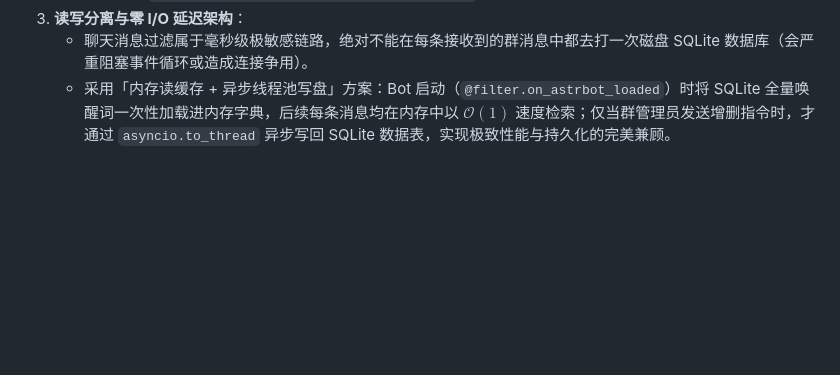
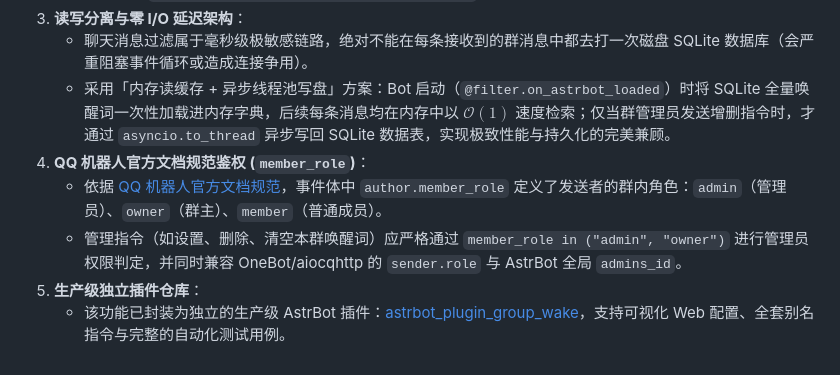
Before and after one commit to lzyllll/bqyx_bot, a Markdown page: docs/dynamic_wake_words_guide.md, the part around the change. GitHub-like rendering; blank space fills up the shorter version.

Commit message:
docs: 增加 QQ 官方 member_role 权限判定与独立插件仓库指引

```diff
--- a/docs/dynamic_wake_words_guide.md
+++ b/docs/dynamic_wake_words_guide.md
@@ -338,3 +338,8 @@ class GroupDynamicWakePlugin(Star):
 3. **读写分离与零 I/O 延迟架构**：
    - 聊天消息过滤属于毫秒级极敏感链路，绝对不能在每条接收到的群消息中都去打一次磁盘 SQLite 数据库（会严重阻塞事件循环或造成连接争用）。
    - 采用「内存读缓存 + 异步线程池写盘」方案：Bot 启动（`@filter.on_astrbot_loaded`）时将 SQLite 全量唤醒词一次性加载进内存字典，后续每条消息均在内存中以 $\mathcal{O}(1)$ 速度检索；仅当群管理员发送增删指令时，才通过 `asyncio.to_thread` 异步写回 SQLite 数据表，实现极致性能与持久化的完美兼顾。
+4. **QQ 机器人官方文档规范鉴权 (`member_role`)**：
+   - 依据 [QQ 机器人官方文档规范](https://bot.q.qq.com/wiki/develop/api-v2/autogen/event/c2c_message_create.html)，事件体中 `author.member_role` 定义了发送者的群内角色：`admin`（管理员）、`owner`（群主）、`member`（普通成员）。
+   - 管理指令（如设置、删除、清空本群唤醒词）应严格通过 `member_role in ("admin", "owner")` 进行管理员权限判定，并同时兼容 OneBot/aiocqhttp 的 `sender.role` 与 AstrBot 全局 `admins_id`。
+5. **生产级独立插件仓库**：
+   - 该功能已封装为独立的生产级 AstrBot 插件：[astrbot_plugin_group_wake](https://github.com/lzyllll/astrbot_plugin_group_wake)，支持可视化 Web 配置、全套别名指令与完整的自动化测试用例。
```
